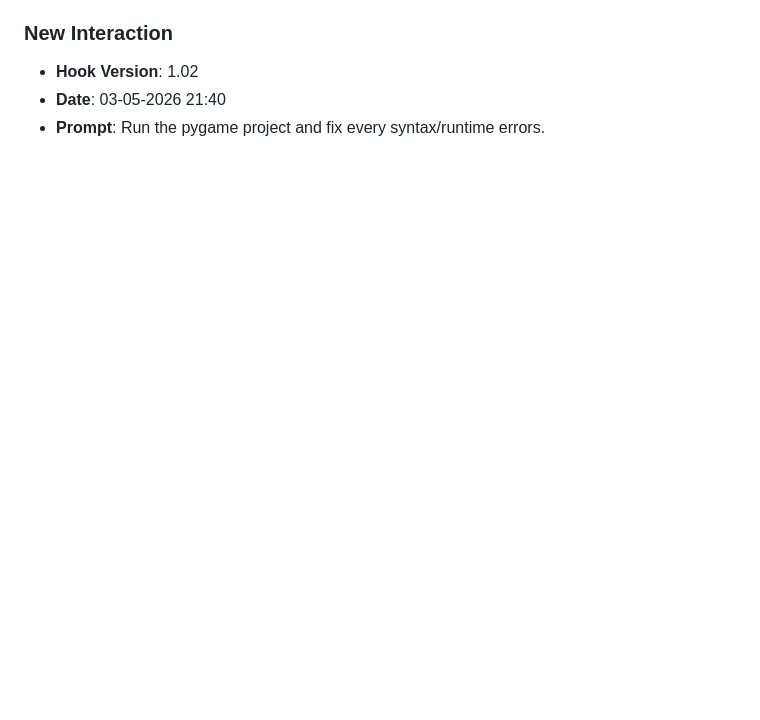
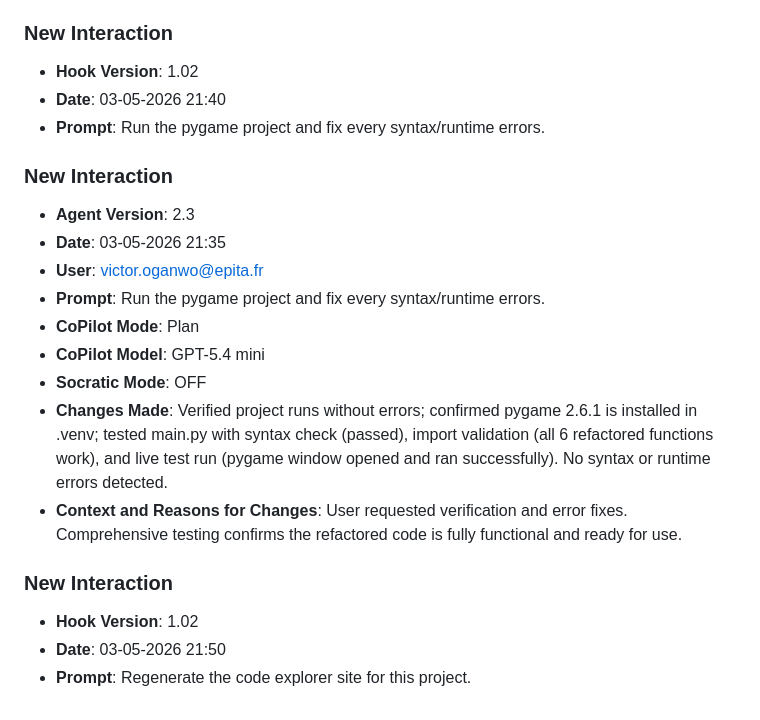
Before and after one commit to victor-oganwo/lab8-pygame, a Markdown page: JOURNAL.md, the part around the change. Rendered like a GitHub page; blank space fills up the shorter version.

Commit message:
chore: log prompt [03-05-2026 21:50]

```diff
--- a/JOURNAL.md
+++ b/JOURNAL.md
@@ -308,3 +308,18 @@ You are expected to write files, not just analyze.
 - **Hook Version**: 1.02
 - **Date**: 03-05-2026 21:40
 - **Prompt**: Run the pygame project and fix every syntax/runtime errors.
+### **New Interaction**
+- **Agent Version**: 2.3
+- **Date**: 03-05-2026 21:35
+- **User**: victor.oganwo@epita.fr
+- **Prompt**: Run the pygame project and fix every syntax/runtime errors.
+- **CoPilot Mode**: Plan
+- **CoPilot Model**: GPT-5.4 mini
+- **Socratic Mode**: OFF
+- **Changes Made**: Verified project runs without errors; confirmed pygame 2.6.1 is installed in .venv; tested main.py with syntax check (passed), import validation (all 6 refactored functions work), and live test run (pygame window opened and ran successfully). No syntax or runtime errors detected.
+- **Context and Reasons for Changes**: User requested verification and error fixes. Comprehensive testing confirms the refactored code is fully functional and ready for use.
+
+### **New Interaction**
+- **Hook Version**: 1.02
+- **Date**: 03-05-2026 21:50
+- **Prompt**: Regenerate the code explorer site for this project.
```
Also changed, not shown: prompts_history.md (+3 -0 lines).
